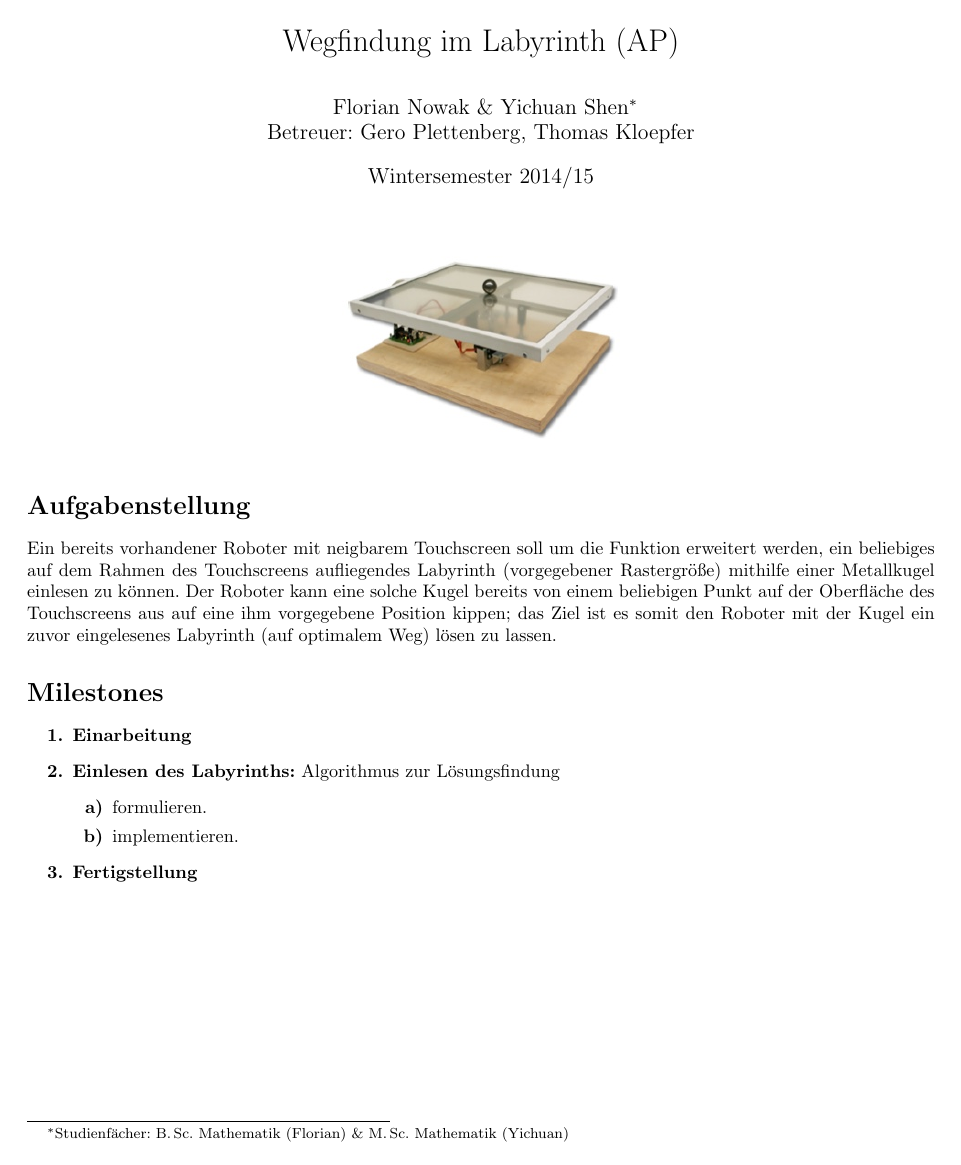
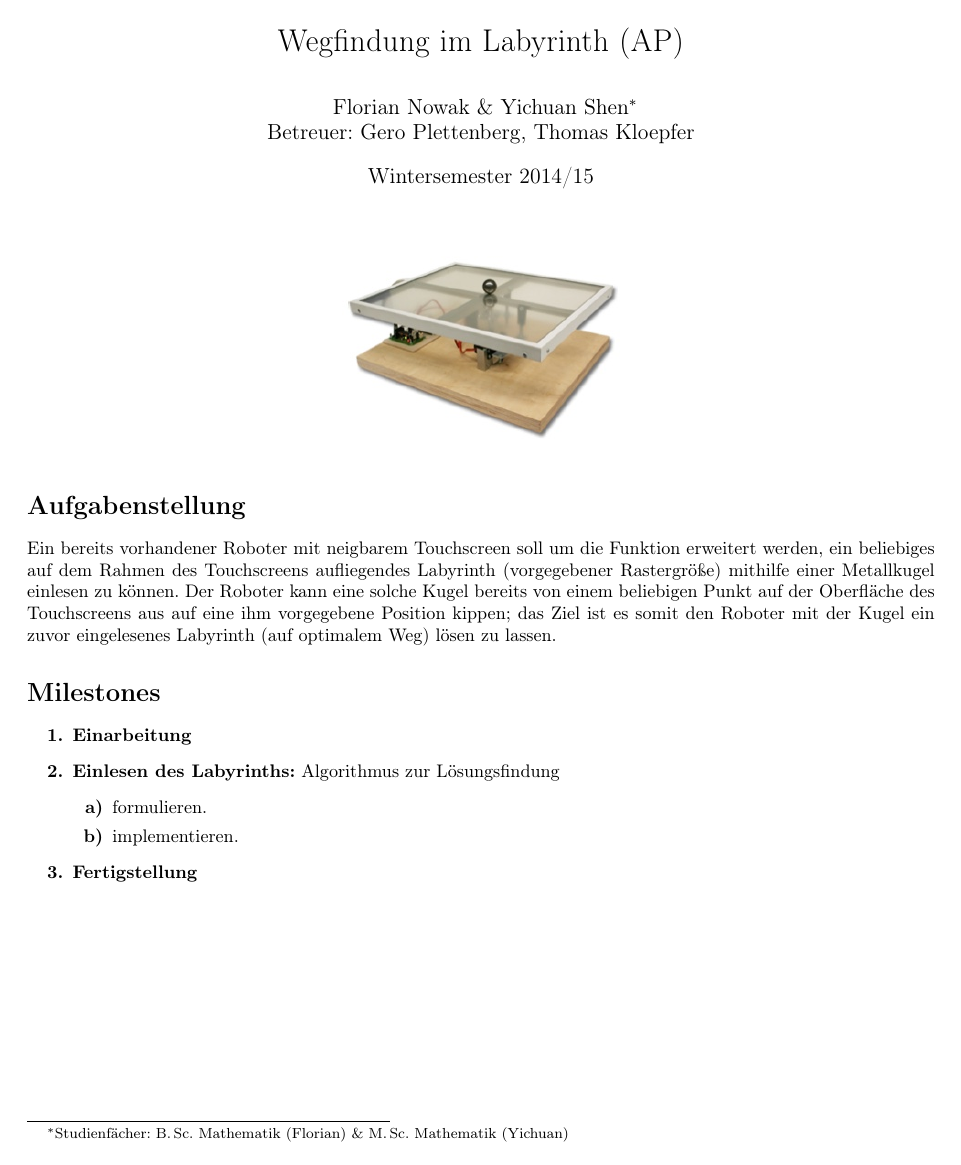
Before and after one commit to flo7210/WegfLaby_AP, a LaTeX document (Steckbrief/steckbrief.tex): the whole page. Compiled offline with pdfLaTeX.

Commit message:
Add fontenc package

```diff
--- a/Steckbrief/steckbrief.tex
+++ b/Steckbrief/steckbrief.tex
@@ -8,6 +8,7 @@
 
 \usepackage{amsmath,babel}
 \usepackage[utf8]{inputenc}
+\usepackage[T1]{fontenc}
 \usepackage[includeheadfoot]{geometry}
 \geometry{%
     headsep=.615cm,
```
